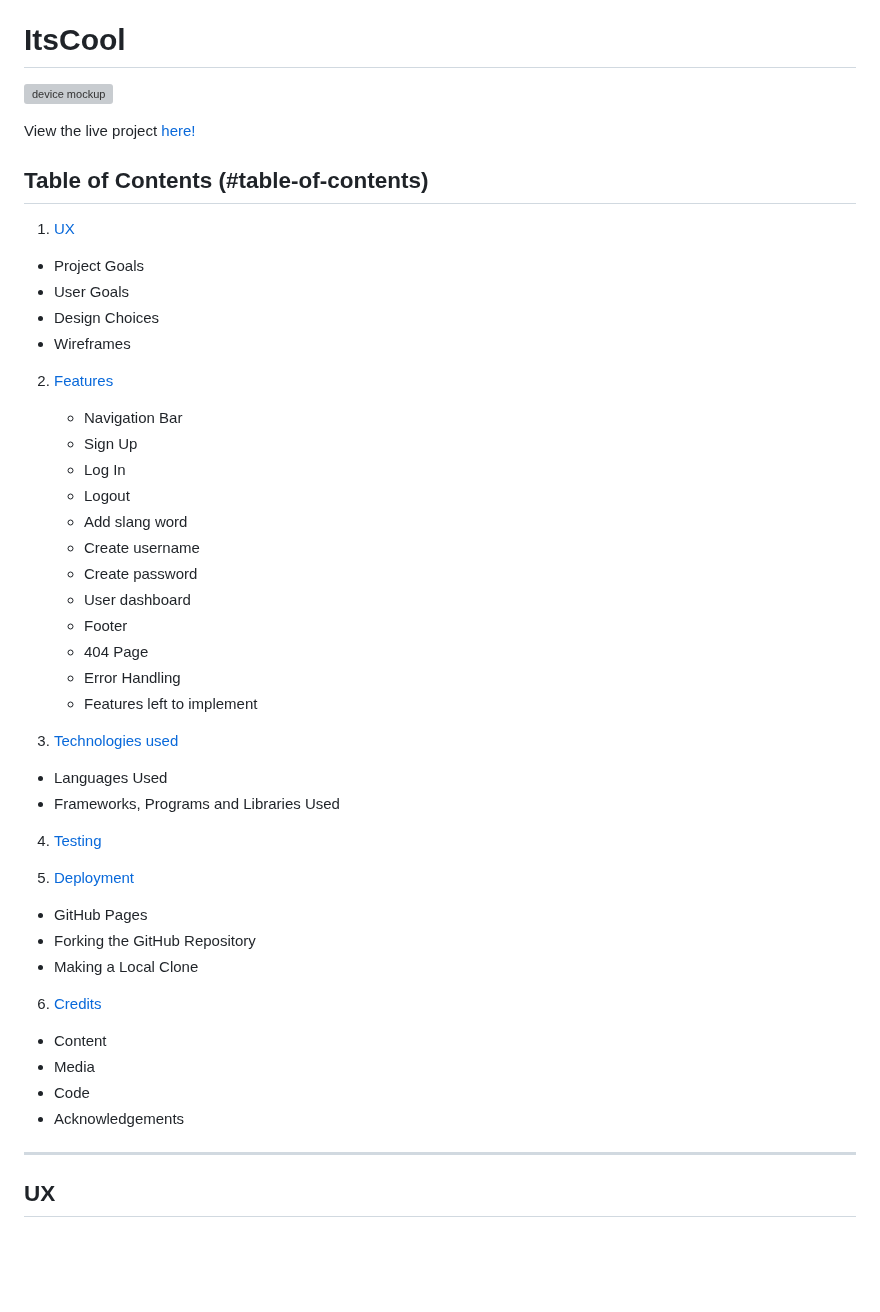
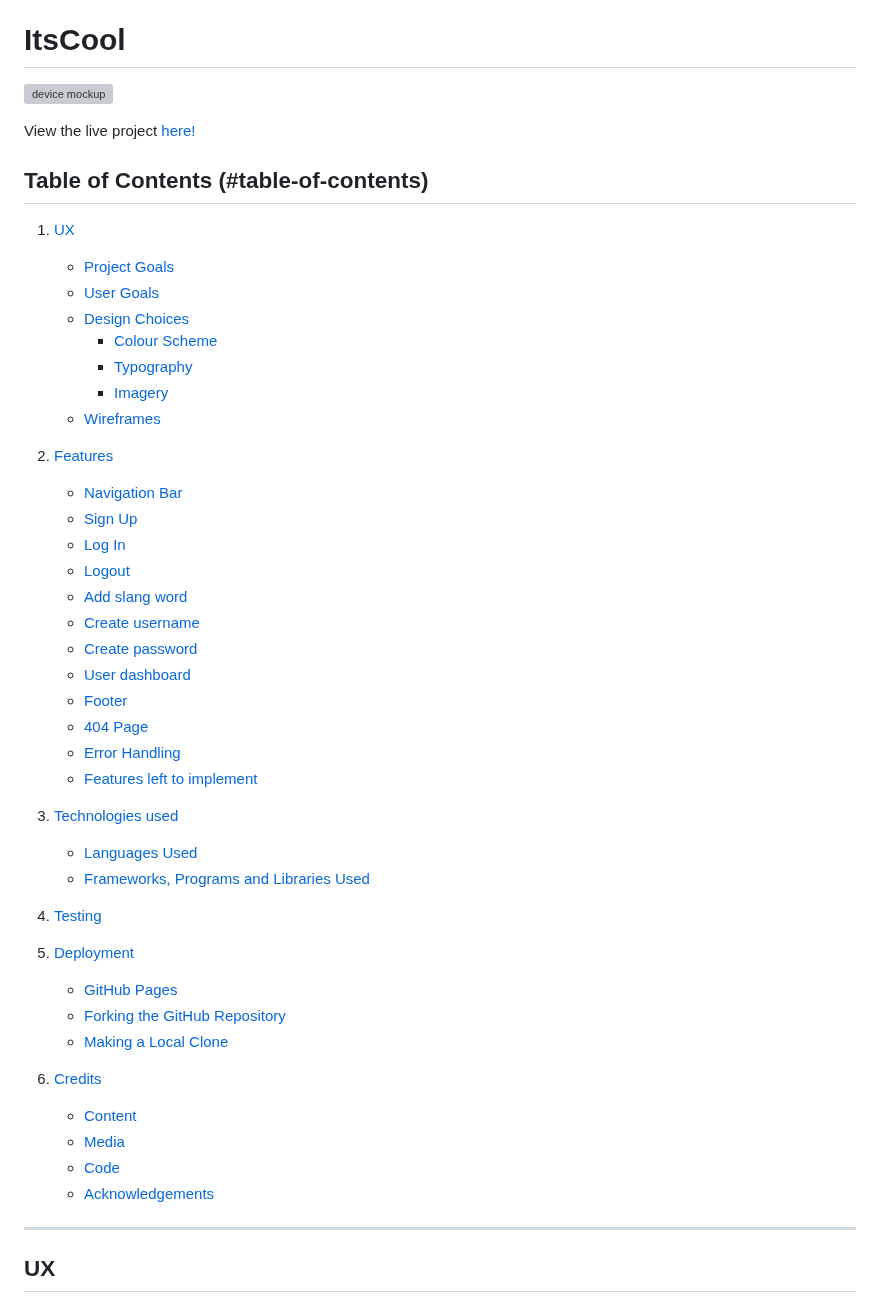
Before and after one commit to GemmaButcher-dev/itscool-ms3, a Markdown page: README.md, the part around one of its changes. Drawn GitHub-style; blank space fills up the shorter version; grey boxes are pictures that could not be loaded.

Commit message:
update table of contents and format

```diff
--- a/README.md
+++ b/README.md
@@ -8,45 +8,48 @@ View the live project [here!](https://ui.dev/amiresponsive?url=https://itscool-p
 ## Table of Contents (#table-of-contents)
 1. [UX](#ux)
 
-  * Project Goals
-  * User Goals
-  * Design Choices
-  * Wireframes
+   * [Project Goals](#project-goals)
+   * [User Goals](#user-goals)
+   * [Design Choices](#design-choices)
+      - [Colour Scheme](#colour-scheme)
+      - [Typography](#typography)
+      - [Imagery](#imagery)
+   * [Wireframes](#wireframes)
 
 2. [Features](#features)
 
-   * Navigation Bar
-   * Sign Up
-   * Log In
-   * Logout
-   * Add slang word
-   * Create username
-   * Create password
-   * User dashboard
-   * Footer
-   * 404 Page
-   * Error Handling
-   * Features left to implement
+   * [Navigation Bar](#navigation-bar)
+   * [Sign Up](#sign-up)
+   * [Log In](#log-in)
+   * [Logout](#log-out)
+   * [Add slang word](#add-slang-word)
+   * [Create username](#create-username)
+   * [Create password](#create-password)
+   * [User dashboard](#user-dashboard)
+   * [Footer](#footer)
+   * [404 Page](#404-page)
+   * [Error Handling](#error-handling)
+   * [Features left to implement](#features-left-to-implement)
 
 3. [Technologies used](#technologies-used)
 
-  * Languages Used
-  * Frameworks, Programs and Libraries Used
+   * [Languages Used](#languages-used)
+   * [Frameworks, Programs and Libraries Used](#frameworks-programs-and-libraries-used)
 
 4. [Testing](#testing)
 
 5. [Deployment](#deployment)
 
-  * GitHub Pages
-  * Forking the GitHub Repository
-  * Making a Local Clone
+   * [GitHub Pages](#github-pages)
+   * [Forking the GitHub Repository](#forking-the-github-repository)
+   * [Making a Local Clone](#making-a-local-clone)
 
 6. [Credits](#credits)
 
-  * Content
-  * Media
-  * Code
-  * Acknowledgements
+   * [Content](#content)
+   * [Media](#media)
+   * [Code](#code)
+   * [Acknowledgements](#acknowledgements)
 
 ------
 
```
Also changed, not shown: other parts of README.md (+2 -2 lines).
